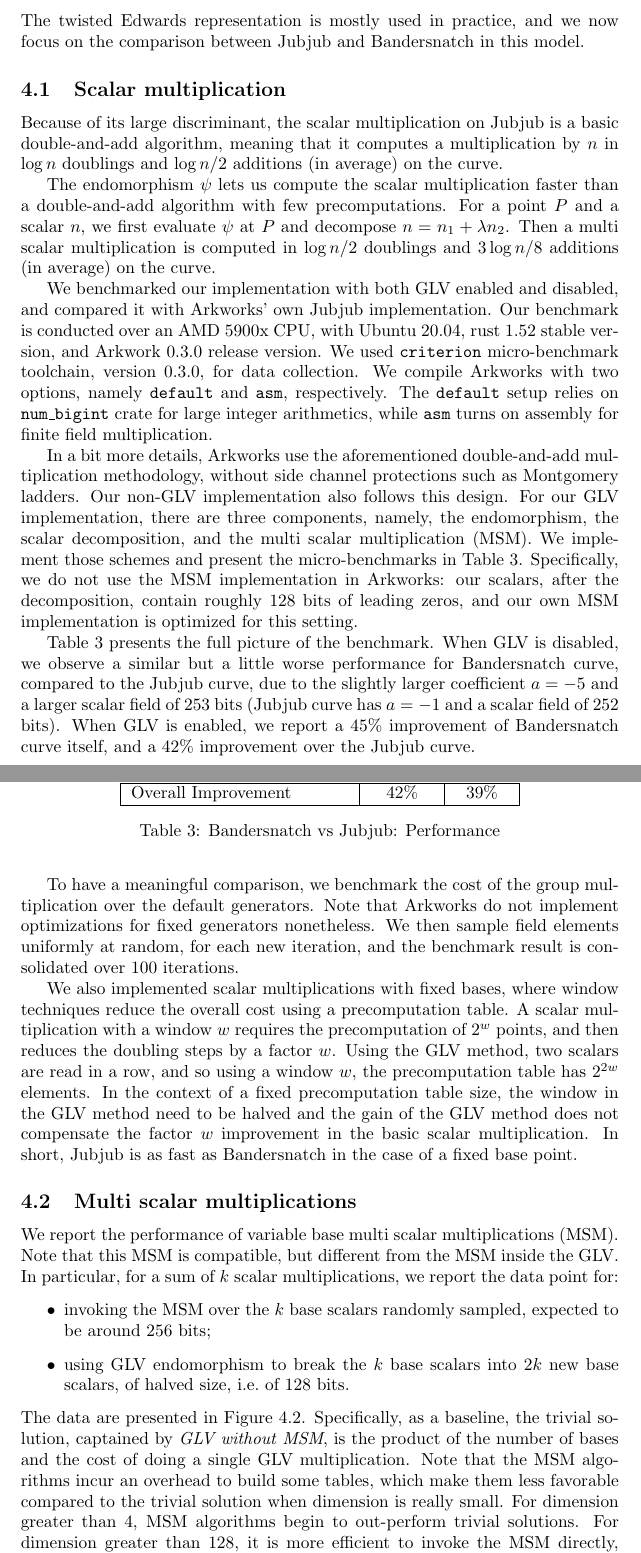
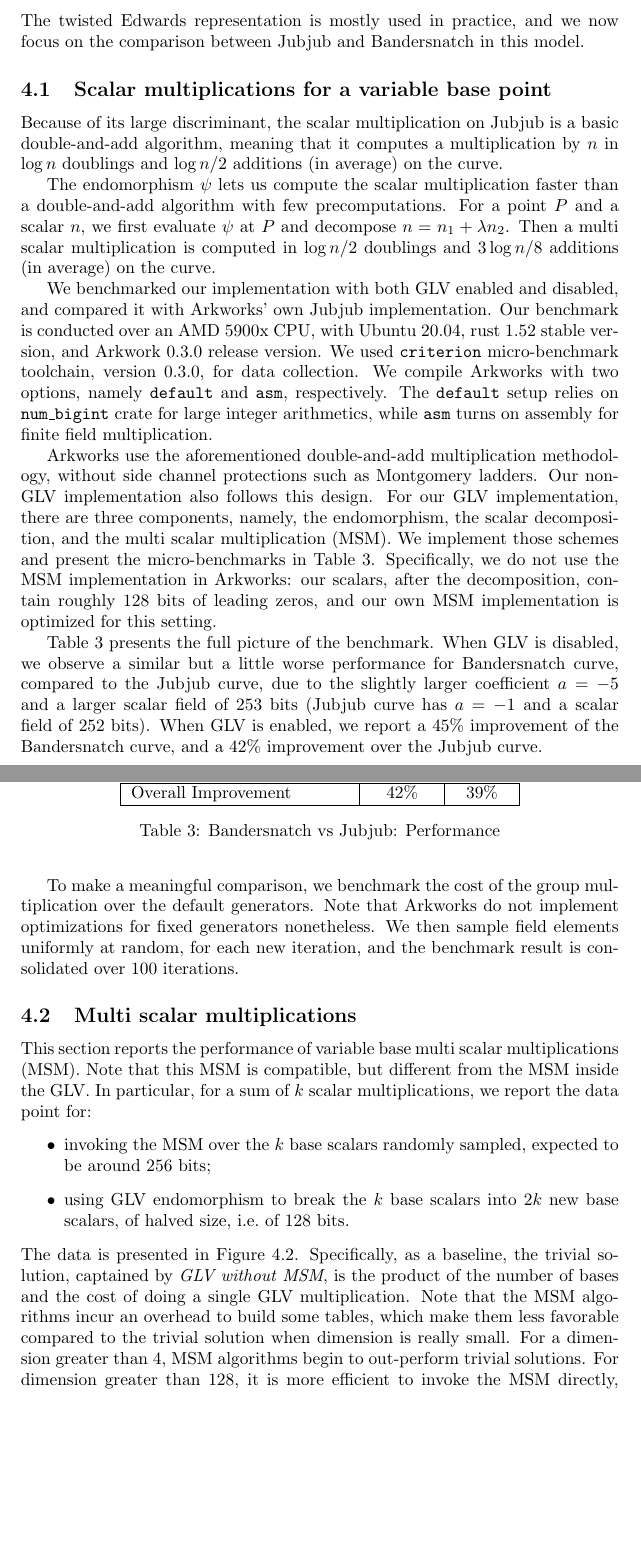
Before and after one commit to asanso/Bandersnatch, a LaTeX paper (paper/bandersnatch.tex): two parts of pages 7 and 8 of 10, joined at a grey line, cut so that both start at the same text, the shorter picture padded with empty space. Compiled offline with pdfLaTeX.

Commit message:
remarks from Gabriela"

```diff
--- a/paper/bandersnatch.tex
+++ b/paper/bandersnatch.tex
@@ -443,21 +424,21 @@ The twisted Edwards representation is mostly used in practice, and we
 now focus on the comparison between Jubjub and Bandersnatch in this
 model.
 
-\subsection{Scalar multiplication}
-%\paragraph{Jubjub scalar multiplication.}
+\subsection{Scalar multiplications for a variable base point}
+% Jubjub scalar multiplication
 Because of its large discriminant, the scalar multiplication on Jubjub
 is a basic double-and-add algorithm, meaning that it computes a
 multiplication by $n$ in $\log n$ doublings and $\log n/2$
 additions (in average) on the curve.
 
-%\paragraph{Bandersnatch scalar multiplication.}
+% Bandersnatch scalar multiplication
 The endomorphism $\psi$ lets us compute the scalar multiplication
 faster than a double-and-add algorithm with few precomputations. For a
 point $P$ and a scalar $n$, we first evaluate $\psi$ at $P$ and
 decompose $n = n_1 + \lambda n_2$. Then a multi scalar multiplication
 is computed in $\log n/2$ doublings and $3\log n/8$ additions (in average) on the curve.
 
-%\paragraph{Benchmarks.}
+% Benchmarks
 We benchmarked our implementation with both GLV enabled and disabled, and
 compared it with Arkworks' own Jubjub implementation.
 Our benchmark is conducted over an AMD 5900x CPU, with Ubuntu 20.04,
@@ -470,8 +451,7 @@ The \texttt{default} setup relies on \texttt{num\_bigint} crate for
 large integer arithmetics, while \texttt{asm} turns on assembly for
 finite field multiplication.
 
-In a bit more details, Arkworks use the aforementioned
-double-and-add
+Arkworks use the aforementioned double-and-add
 multiplication methodology, without side channel protections such
 as Montgomery ladders. Our non-GLV implementation also follows
 this design. For our GLV implementation, there are three components,
@@ -489,8 +469,8 @@ performance for Bandersnatch curve, compared to
 the Jubjub curve, due to the slightly larger coefficient
 $a=-5$ and a larger scalar field of 253 bits (Jubjub curve has $a=-1$
 and a scalar field of 252 bits).
-When GLV is enabled, we report a 45\% improvement of Bandersnatch curve
-itself, and a 42\% improvement over the Jubjub curve.
+When GLV is enabled, we report a 45\% improvement of the Bandersnatch
+curve, and a 42\% improvement over the Jubjub curve.
 
 \begin{table}[ht] %\small
   \centering
@@ -509,29 +489,15 @@ itself, and a 42\% improvement over the Jubjub curve.
   \label{tab:comp_full}
 \end{table}
 
-To have a meaningful comparison, we benchmark
+To make a meaningful comparison, we benchmark
 the cost of the group multiplication over the default generators.
 Note that Arkworks do not implement optimizations for
 fixed generators nonetheless. We then sample field elements
 uniformly at random, for each new iteration, and the benchmark
 result is consolidated over 100 iterations.
 
-We also implemented scalar multiplications with fixed bases, where
-window techniques reduce the overall cost using a precomputation
-table.
-A scalar multiplication with a window $w$ requires the
-precomputation of $2^w$ points, and then reduces the doubling steps by
-a factor $w$.
-Using the GLV method, two scalars are read in a row, and so using a
-window $w$, the precomputation table has $2^{2w}$ elements.
-In the context of a fixed precomputation table size, the window in the
-GLV method need to be halved and the gain of the GLV method does not
-compensate the factor $w$ improvement in the basic scalar multiplication.
-In short, Jubjub is as fast as Bandersnatch in the case of a fixed
-base point.
-
 \subsection{Multi scalar multiplications}
-We report the performance of variable base
+This section reports the performance of variable base
 multi scalar multiplications (MSM). Note that this MSM is
 compatible, but
 different
@@ -544,14 +510,14 @@ we report the data point for:
   \item using GLV endomorphism to break the $k$ base scalars into $2k$
     new base scalars, of halved size, i.e.~of 128 bits.
 \end{itemize}
-The data are presented in Figure~\ref{fig:msm}. Specifically,
+The data is presented in Figure~\ref{fig:msm}. Specifically,
 as a baseline, the trivial solution, captained by
 {\em GLV without
 MSM}, is the product of the number of bases and the cost of
 doing a single GLV multiplication.
 Note that the MSM algorithms incur an overhead to build some
 tables, which make them less favorable compared to the trivial
-solution when dimension is really small. For dimension greater
+solution when dimension is really small. For a dimension greater
 than 4, MSM algorithms begin to out-perform trivial solutions.
 For dimension greater than 128, it is more efficient to
 invoke the MSM directly, rather than doing it over the GLV basis.
```
Also changed, not shown: paper/bandersnatch.tex (54 more changed lines).
